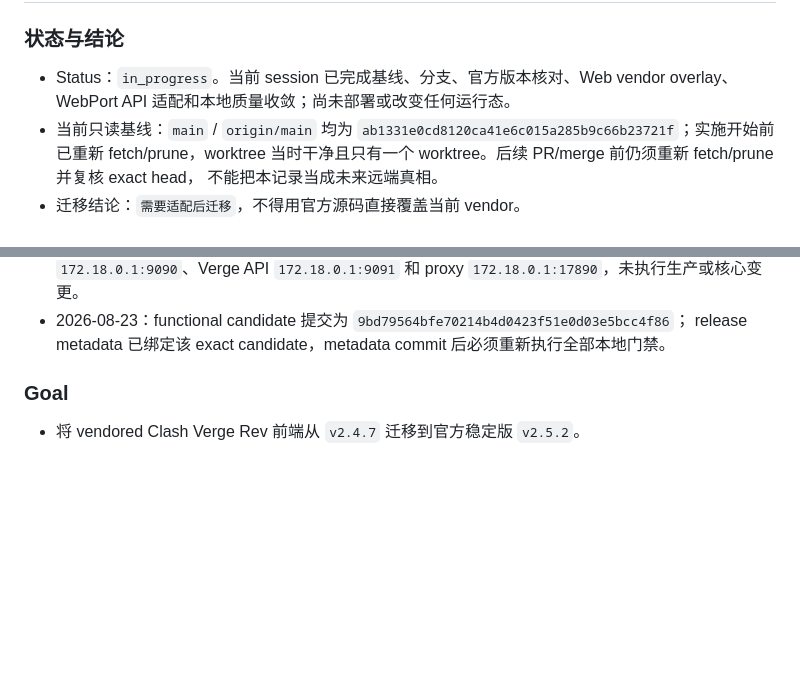
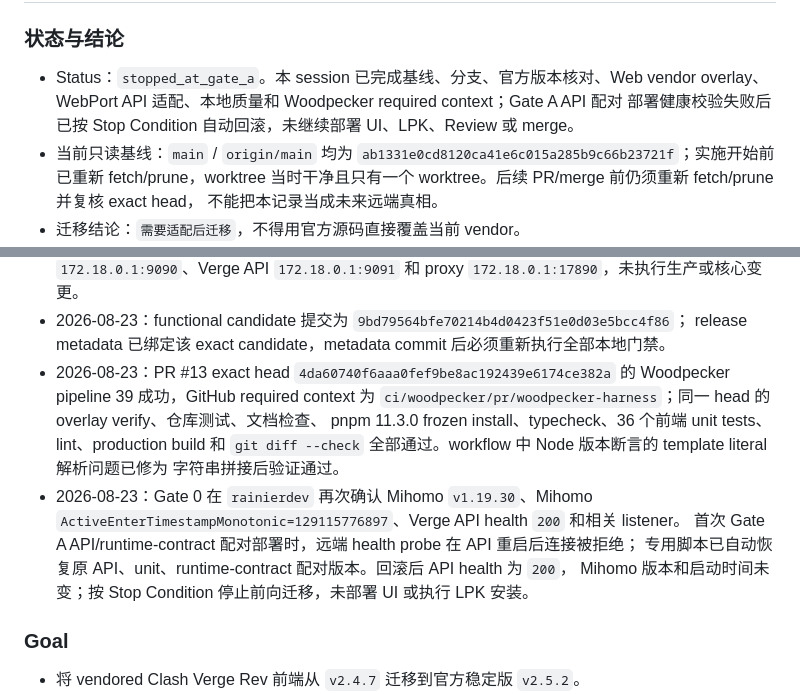
Before and after one commit to Rmosser/Clash-Verge-For-LC, a Markdown page: docs/plans/clash-verge-rev-v2.5.2-webport.md, 2 parts joined by grey strips. GitHub-like rendering; blank space fills up the shorter version.

Commit message:
docs(plan): record Gate A rollback stop

```diff
--- a/docs/plans/clash-verge-rev-v2.5.2-webport.md
+++ b/docs/plans/clash-verge-rev-v2.5.2-webport.md
@@ -2,8 +2,9 @@
 
 ### 状态与结论
 
-- Status：`in_progress`。当前 session 已完成基线、分支、官方版本核对、Web vendor
-  overlay、WebPort API 适配和本地质量收敛；尚未部署或改变任何运行态。
+- Status：`stopped_at_gate_a`。本 session 已完成基线、分支、官方版本核对、Web vendor
+  overlay、WebPort API 适配、本地质量和 Woodpecker required context；Gate A API 配对
+  部署健康校验失败后已按 Stop Condition 自动回滚，未继续部署 UI、LPK、Review 或 merge。
 - 当前只读基线：`main` / `origin/main` 均为
   `ab1331e0cd8120ca41e6c015a285b9c66b23721f`；实施开始前已重新 fetch/prune，worktree
   当时干净且只有一个 worktree。后续 PR/merge 前仍须重新 fetch/prune 并复核 exact head，
@@ -36,6 +37,17 @@
   `172.18.0.1:17890`，未执行生产或核心变更。
 - 2026-08-23：functional candidate 提交为 `9bd79564bfe70214b4d0423f51e0d03e5bcc4f86`；
   release metadata 已绑定该 exact candidate，metadata commit 后必须重新执行全部本地门禁。
+- 2026-08-23：PR #13 exact head `4da60740f6aaa0fef9be8ac192439e6174ce382a` 的 Woodpecker
+  pipeline 39 成功，GitHub required context 为
+  `ci/woodpecker/pr/woodpecker-harness`；同一 head 的 overlay verify、仓库测试、文档检查、
+  pnpm 11.3.0 frozen install、typecheck、36 个前端 unit tests、lint、production build 和
+  `git diff --check` 全部通过。workflow 中 Node 版本断言的 template literal 解析问题已修为
+  字符串拼接后验证通过。
+- 2026-08-23：Gate 0 在 `rainierdev` 再次确认 Mihomo `v1.19.30`、Mihomo
+  `ActiveEnterTimestampMonotonic=129115776897`、Verge API health `200` 和相关 listener。
+  首次 Gate A API/runtime-contract 配对部署时，远端 health probe 在 API 重启后连接被拒绝；
+  专用脚本已自动恢复原 API、unit、runtime-contract 配对版本。回滚后 API health 为 `200`，
+  Mihomo 版本和启动时间未变；按 Stop Condition 停止前向迁移，未部署 UI 或执行 LPK 安装。
 
 ### Goal
 
```
